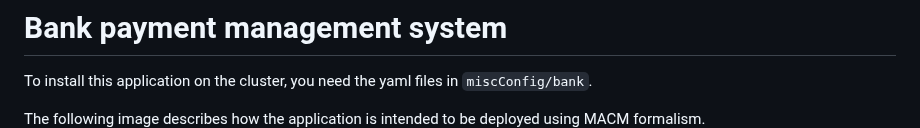
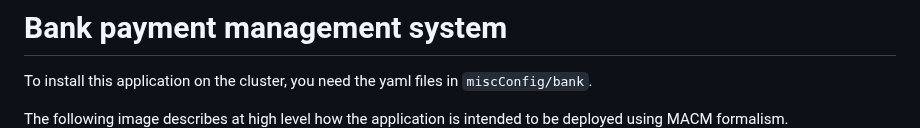
Before and after one commit to IorioD/MTD-manager-console, a Markdown page: Bank_setup.md, the part around the change. Rendered like a GitHub page.

```diff
--- a/Bank_setup.md
+++ b/Bank_setup.md
@@ -1,7 +1,7 @@
 # Bank payment management system
 To install this application on the cluster, you need the yaml files in `miscConfig/bank`.
 
-The following image describes how the application is intended to be deployed using MACM formalism.
+The following image describes at high level how the application is intended to be deployed using MACM formalism.
 ![Alt text](miscConfig/App_MACM.png "MACM")
 
 ## 1. Database setup
```
